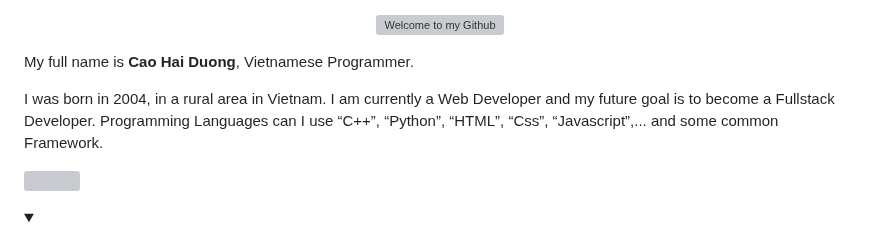
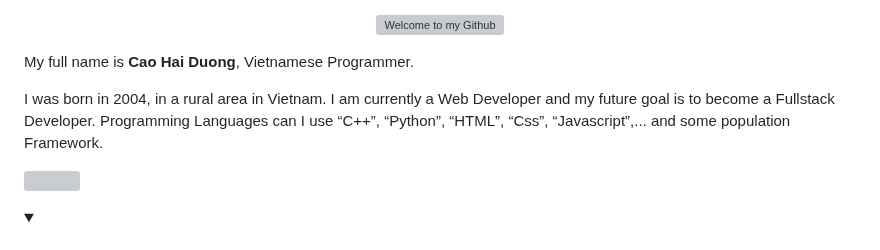
Before and after one commit to haiduongg/haiduong004, a Markdown page: README.md, the part around the change. Drawn GitHub-style; folded sections open; grey boxes are pictures that could not be loaded.

```diff
--- a/README.md
+++ b/README.md
@@ -4,7 +4,7 @@
 </p>
 <!-- About me -->
 <p>My full name is <b>Cao Hai Duong</b>, Vietnamese Programmer. </p>
-<p>I was born in 2004, in a rural area in Vietnam. I am currently a Web Developer and my future goal is to become a Fullstack Developer. Programming Languages can I use “C++”, “Python”, “HTML”, “Css”, “Javascript”,... and some common Framework. </p>
+<p>I was born in 2004, in a rural area in Vietnam. I am currently a Web Developer and my future goal is to become a Fullstack Developer. Programming Languages can I use “C++”, “Python”, “HTML”, “Css”, “Javascript”,... and some population Framework. </p>
 
 [![](https://visitcount.itsvg.in/api?id=haiduong004&icon=2&color=10)](https://visitcount.itsvg.in)
 
```
